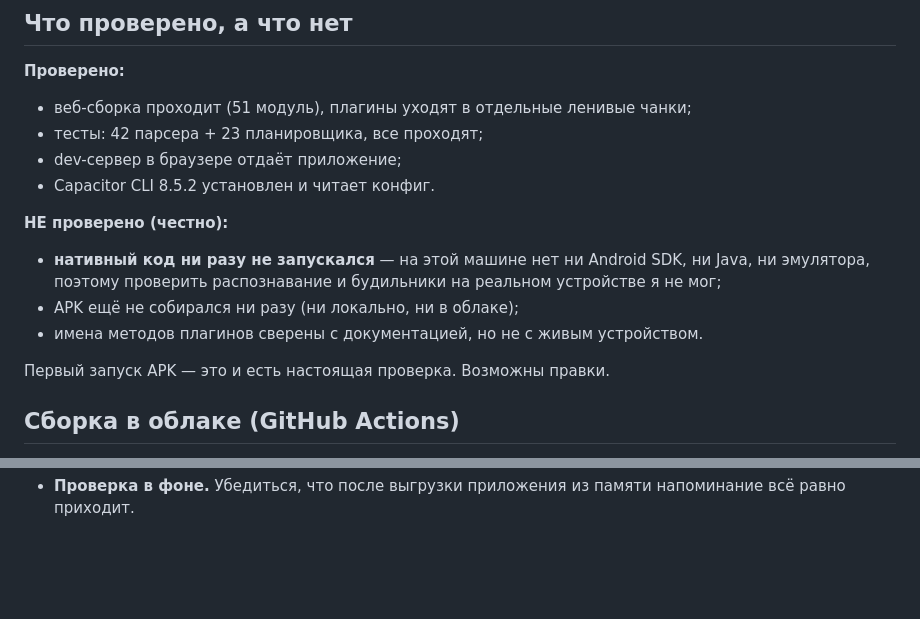
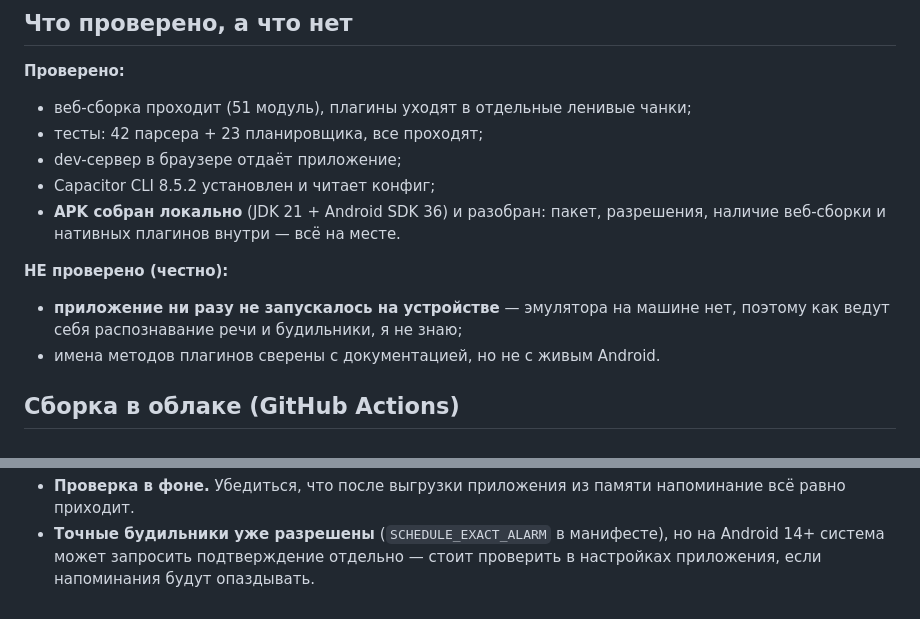
Before and after one commit to kozlodoef/Raminde, a Markdown page: voice-reminder/ANDROID.md, 2 parts joined by grey strips. Drawn GitHub-style; blank space fills up the shorter version.

```diff
--- a/voice-reminder/ANDROID.md
+++ b/voice-reminder/ANDROID.md
@@ -40,17 +40,15 @@
 - веб-сборка проходит (51 модуль), плагины уходят в отдельные ленивые чанки;
 - тесты: 42 парсера + 23 планировщика, все проходят;
 - dev-сервер в браузере отдаёт приложение;
-- Capacitor CLI 8.5.2 установлен и читает конфиг.
+- Capacitor CLI 8.5.2 установлен и читает конфиг;
+- **APK собран локально** (JDK 21 + Android SDK 36) и разобран: пакет,
+  разрешения, наличие веб-сборки и нативных плагинов внутри — всё на месте.
 
 **НЕ проверено (честно):**
 
-- **нативный код ни разу не запускался** — на этой машине нет ни Android SDK,
-  ни Java, ни эмулятора, поэтому проверить распознавание и будильники на
-  реальном устройстве я не мог;
-- APK ещё не собирался ни разу (ни локально, ни в облаке);
-- имена методов плагинов сверены с документацией, но не с живым устройством.
-
-Первый запуск APK — это и есть настоящая проверка. Возможны правки.
+- **приложение ни разу не запускалось на устройстве** — эмулятора на машине
+  нет, поэтому как ведут себя распознавание речи и будильники, я не знаю;
+- имена методов плагинов сверены с документацией, но не с живым Android.
 
 ## Сборка в облаке (GitHub Actions)
 
@@ -108,2 +165,5 @@ cd android
 - **Проверка в фоне.** Убедиться, что после выгрузки приложения из памяти
   напоминание всё равно приходит.
+- **Точные будильники уже разрешены** (`SCHEDULE_EXACT_ALARM` в манифесте),
+  но на Android 14+ система может запросить подтверждение отдельно — стоит
+  проверить в настройках приложения, если напоминания будут опаздывать.
```
Also changed, not shown: other parts of voice-reminder/ANDROID.md (+78 -19 lines), voice-reminder/PROJECT-STATUS.md (+19 -5 lines).
